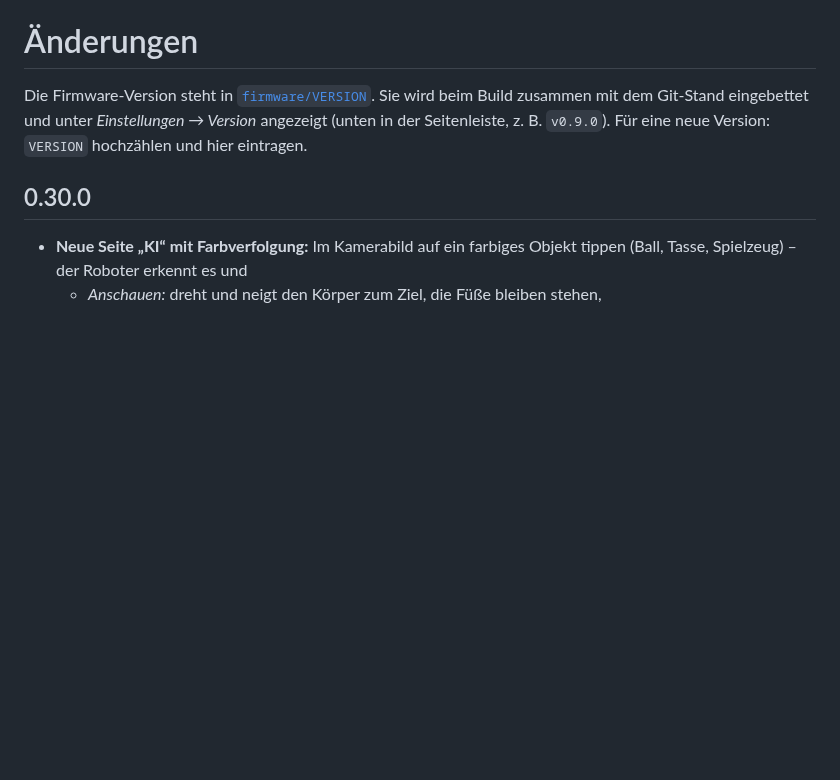
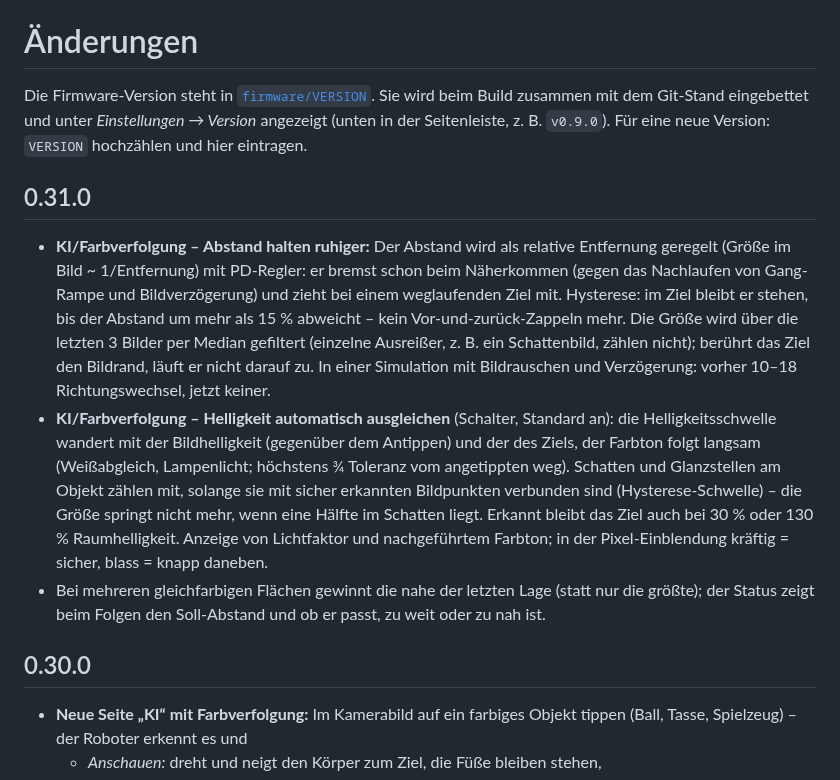
Before and after one commit to Screase3D/Hexapod-MK3, a Markdown page: CHANGELOG.md, the part around the change. Rendered like a GitHub page; blank space fills up the shorter version.

```diff
--- a/CHANGELOG.md
+++ b/CHANGELOG.md
@@ -3,6 +3,23 @@
 Die Firmware-Version steht in [`firmware/VERSION`](firmware/VERSION). Sie wird beim Build
 zusammen mit dem Git-Stand eingebettet und unter *Einstellungen → Version* angezeigt (unten in der
 Seitenleiste, z. B. `v0.9.0`). Für eine neue Version: `VERSION` hochzählen und hier eintragen.
+
+## 0.31.0
+
+- **KI/Farbverfolgung – Abstand halten ruhiger:** Der Abstand wird als relative Entfernung geregelt (Größe im Bild
+  ~ 1/Entfernung) mit PD-Regler: er bremst schon beim Näherkommen (gegen das Nachlaufen von Gang-Rampe und
+  Bildverzögerung) und zieht bei einem weglaufenden Ziel mit. Hysterese: im Ziel bleibt er stehen, bis der Abstand
+  um mehr als 15 % abweicht – kein Vor-und-zurück-Zappeln mehr. Die Größe wird über die letzten 3 Bilder per Median
+  gefiltert (einzelne Ausreißer, z. B. ein Schattenbild, zählen nicht); berührt das Ziel den Bildrand, läuft er
+  nicht darauf zu. In einer Simulation mit Bildrauschen und Verzögerung: vorher 10–18 Richtungswechsel, jetzt keiner.
+- **KI/Farbverfolgung – Helligkeit automatisch ausgleichen** (Schalter, Standard an): die Helligkeitsschwelle
+  wandert mit der Bildhelligkeit (gegenüber dem Antippen) und der des Ziels, der Farbton folgt langsam (Weißabgleich,
+  Lampenlicht; höchstens ¾ Toleranz vom angetippten weg). Schatten und Glanzstellen am Objekt zählen mit, solange sie
+  mit sicher erkannten Bildpunkten verbunden sind (Hysterese-Schwelle) – die Größe springt nicht mehr, wenn eine
+  Hälfte im Schatten liegt. Erkannt bleibt das Ziel auch bei 30 % oder 130 % Raumhelligkeit. Anzeige von Lichtfaktor
+  und nachgeführtem Farbton; in der Pixel-Einblendung kräftig = sicher, blass = knapp daneben.
+- Bei mehreren gleichfarbigen Flächen gewinnt die nahe der letzten Lage (statt nur die größte); der Status zeigt beim
+  Folgen den Soll-Abstand und ob er passt, zu weit oder zu nah ist.
 
 ## 0.30.0
 
```
Also changed, not shown: README.md (+2 -2 lines), docs/images/ui-ai.png, 4 other files.
